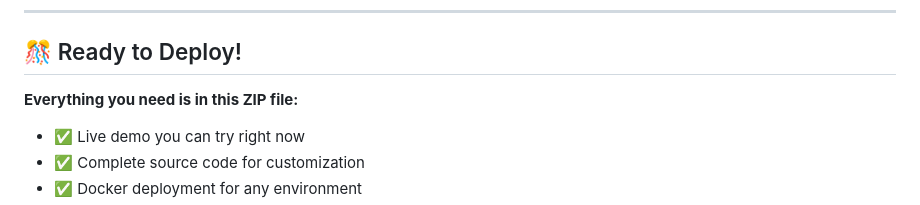
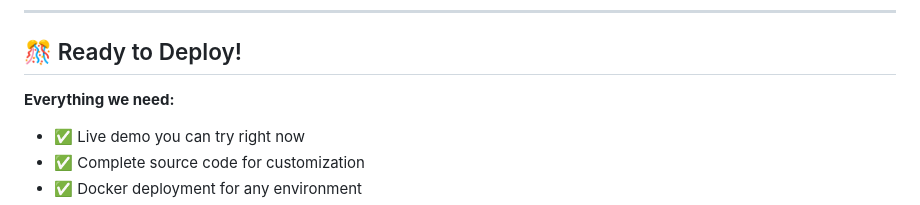
Before and after one commit to canvasandcodes/Predictive-Maintenance-Bike-Sharing-System, a Markdown page: README.md, the part around the change. Drawn GitHub-style.

```diff
--- a/README.md
+++ b/README.md
@@ -253,7 +253,7 @@ COMPLETE_Predictive_Maintenance_Bike_Sharing_System/
 
 ## 🎊 Ready to Deploy!
 
-**Everything you need is in this ZIP file:**
+**Everything we need:**
 - ✅ Live demo you can try right now
 - ✅ Complete source code for customization
 - ✅ Docker deployment for any environment
```
